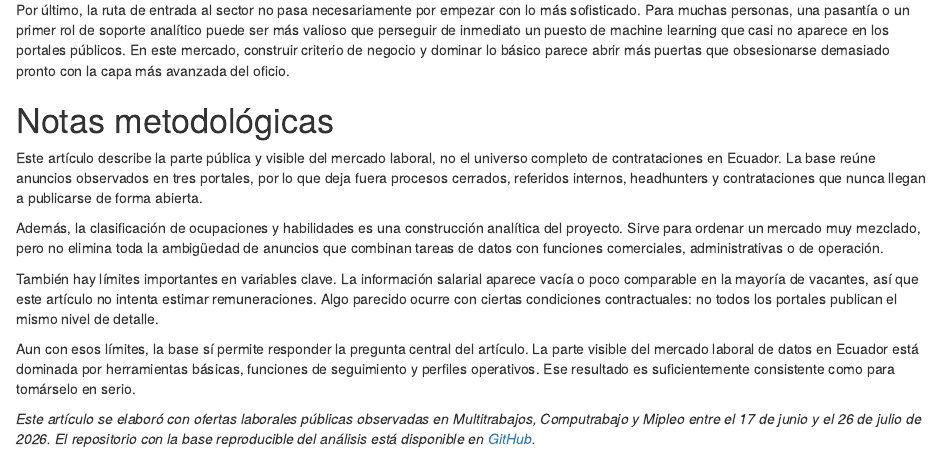
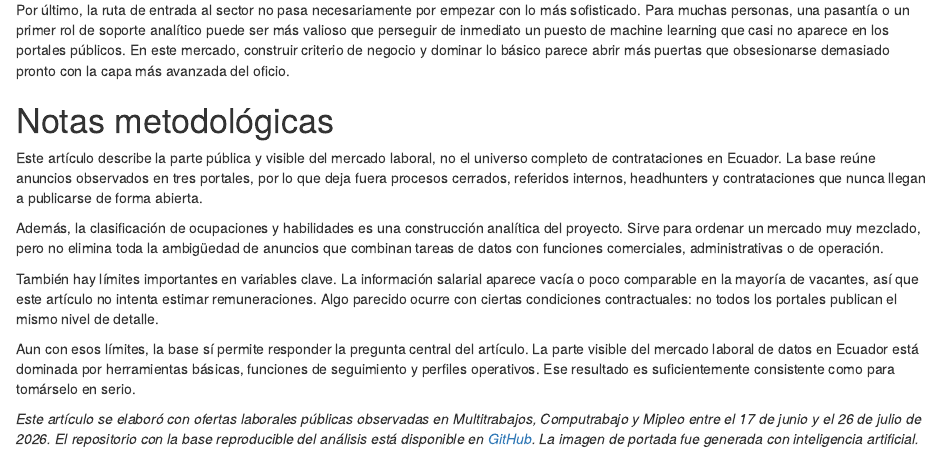
Before and after one commit to dsanchezp18/quanti-jobs-scraping, an R Markdown document (final_version/index.Rmd): the page in a window 1100 px wide, from 6140 px down. Rendered offline with R 4.5, knitr and Pandoc, with nearby package versions.

Commit message:
Usar la ilustracion de portada como thumbnail del bundle
Sincroniza el bundle con lo publicado: el thumbnail deja de apuntar al
grafico 2 y pasa a la ilustracion a 1200x630. Se agrega la nota de imagen
generada con IA en el parrafo de cierre.

Co-Authored-By: Claude Opus 5 <noreply@anthropic.com>

```diff
--- a/final_version/index.Rmd
+++ b/final_version/index.Rmd
@@ -15,9 +15,9 @@
   - empleo
   - power bi
 description: 'Daniel Sánchez analiza ofertas laborales públicas acumuladas entre junio y julio de 2026 y encuentra que el mercado visible de datos en Ecuador se concentra en Excel, KPIs, reportería y Power BI, mucho más que Python o machine learning.'
-thumbnail: 'images/grafico2.png'
+thumbnail: 'images/thumbnail.png'
 images:
-  - 'images/grafico2.png'
+  - 'images/thumbnail.png'
 edition: 'Julio-Diciembre 2026'
 ---
 
@@ -139,4 +139,4 @@
 
 Aun con esos límites, la base sí permite responder la pregunta central del artículo. La parte visible del mercado laboral de datos en Ecuador está dominada por herramientas básicas, funciones de seguimiento y perfiles operativos. Ese resultado es suficientemente consistente como para tomárselo en serio.
 
-*Este artículo se elaboró con ofertas laborales públicas observadas en Multitrabajos, Computrabajo y Mipleo entre el 17 de junio y el 26 de julio de 2026. El repositorio con la base reproducible del análisis está disponible en [GitHub](https://github.com/dsanchezp18/quanti-jobs-scraping).*
+*Este artículo se elaboró con ofertas laborales públicas observadas en Multitrabajos, Computrabajo y Mipleo entre el 17 de junio y el 26 de julio de 2026. El repositorio con la base reproducible del análisis está disponible en [GitHub](https://github.com/dsanchezp18/quanti-jobs-scraping). La imagen de portada fue generada con inteligencia artificial.*
```
Also changed, not shown: final_version/images/thumbnail.png (added).
